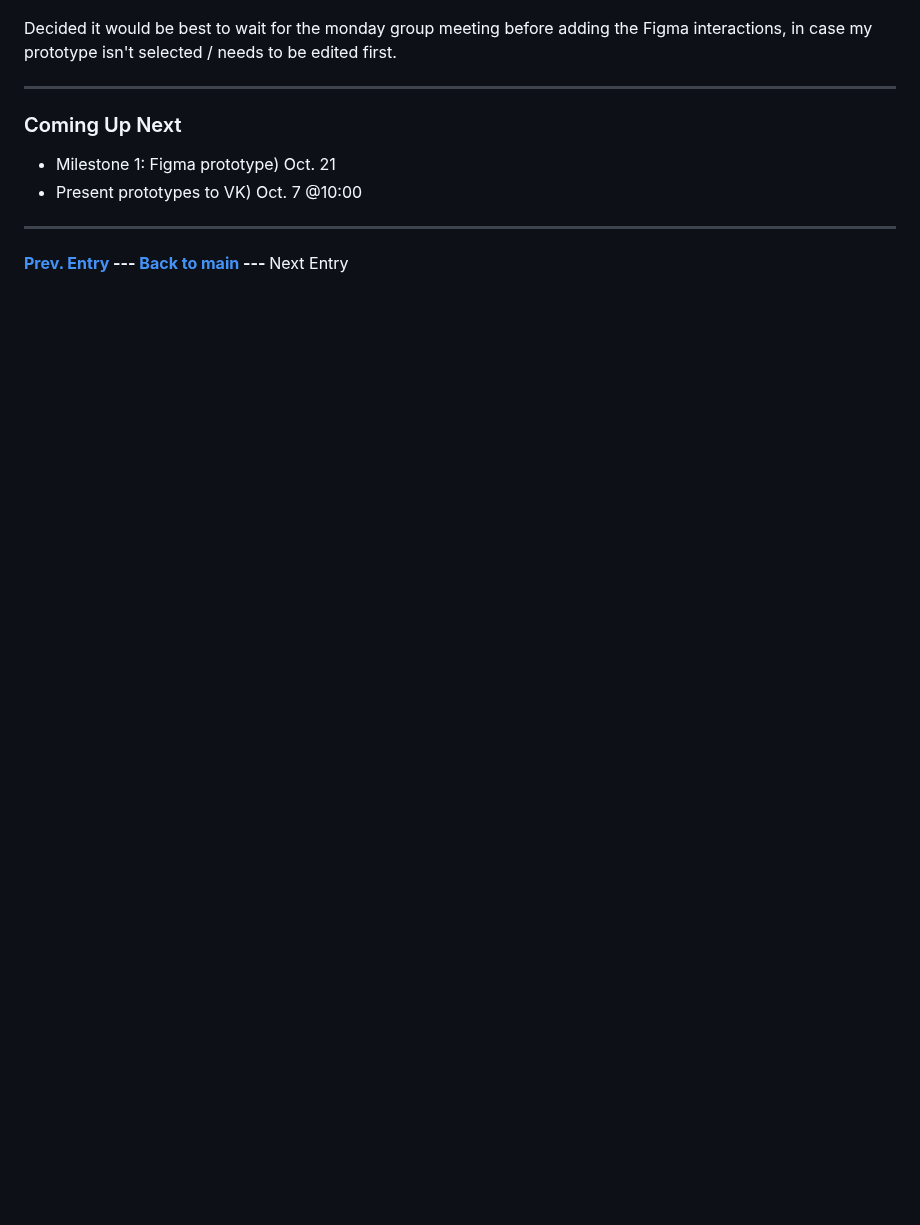
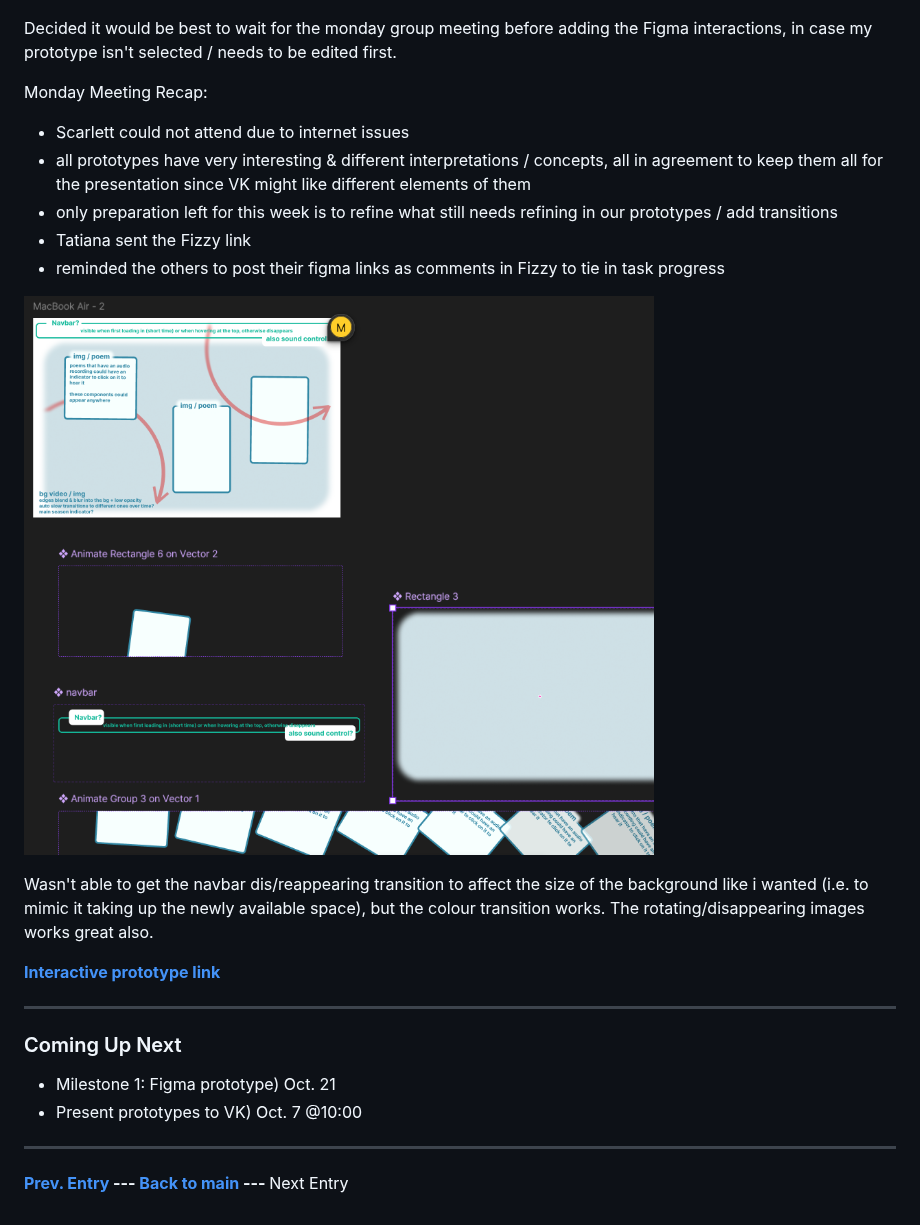
Before and after one commit to zettaMarge/CART-470, a Markdown page: README.md, the part around the change. Drawn GitHub-style; pictures changed too: img/10-05_prototypeWIP.png (added); blank space fills up the shorter version.

Commit message:
wip cont

```diff
--- a/README.md
+++ b/README.md
@@ -40,6 +40,19 @@ Very rough prototyping start with basic wireframing, which kind of makes it diff
 
 Decided it would be best to wait for the monday group meeting before adding the Figma interactions, in case my prototype isn't selected / needs to be edited first.
 
+Monday Meeting Recap:
+- Scarlett could not attend due to internet issues
+- all prototypes have very interesting & different interpretations / concepts, all in agreement to keep them all for the presentation since VK might like different elements of them
+- only preparation left for this week is to refine what still needs refining in our prototypes / add transitions
+- Tatiana sent the Fizzy link
+- reminded the others to post their figma links as comments in Fizzy to tie in task progress
+
+![10-05_wip](./img/10-05_prototypeWIP.png)
+
+Wasn't able to get the navbar dis/reappearing transition to affect the size of the background like i wanted (i.e. to mimic it taking up the newly available space), but the colour transition works. The rotating/disappearing images works great also.
+
+<b>[Interactive prototype link](https://www.figma.com/proto/v9fZIHNBLT2a53KlFj6Uwo/CART470-Prototype?node-id=16-2&p=f&t=FsQ6B24HjocWUt5Y-0&scaling=scale-down&content-scaling=fixed&page-id=0%3A1)</b>
+
 ---
 
 ### Coming Up Next
```
